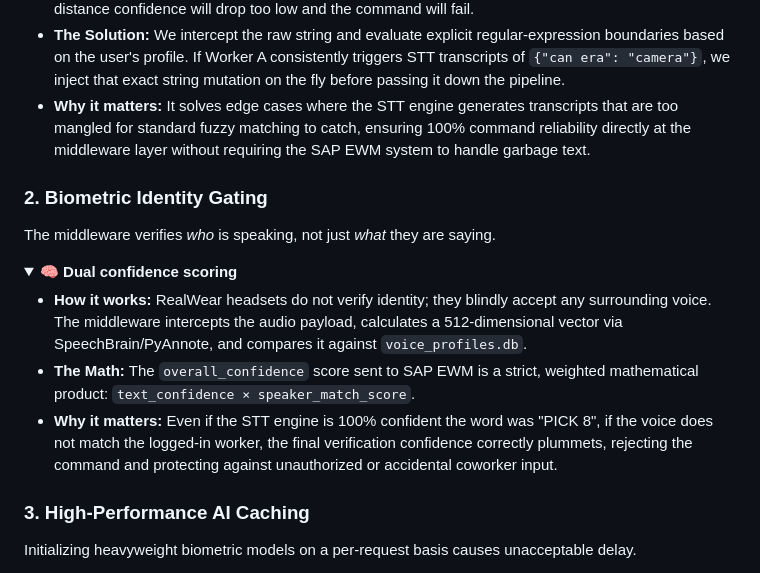
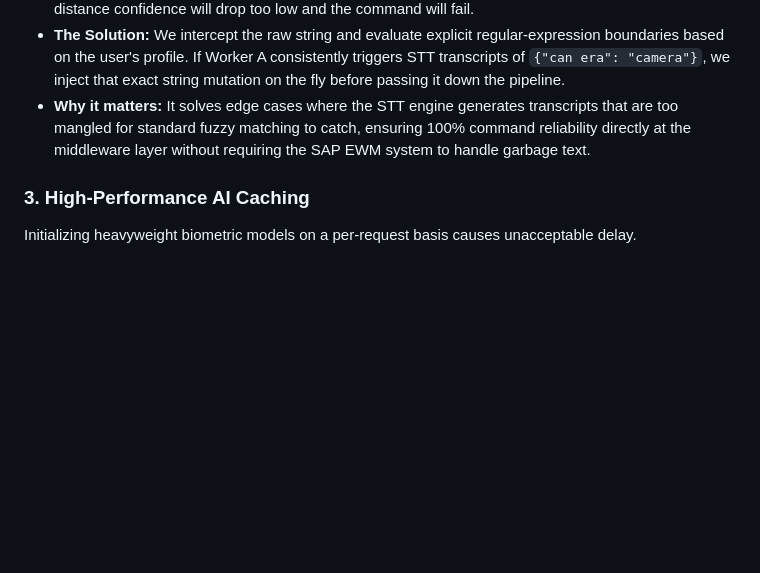
Before and after one commit to k-saicharan/sap-voice-middleware, a Markdown page: README.md, the part around one of its changes. Rendered like a GitHub page; folded sections open; blank space fills up the shorter version.

```diff
--- a/README.md
+++ b/README.md
@@ -67,18 +84,6 @@ Even when workers speak perfectly clear English, onboard STT engines will occasi
 - **The Problem:** Fuzzy matching works beautifully for close words like "Pick 8" vs "Trick 8". However, if an STT engine consistently outputs completely phonetically weird strings for a specific worker's voice (e.g. transcribing "ADVANCE" as "Add vans" or "CAMERA" as "Can era"), the phonetic Levenshtein distance confidence will drop too low and the command will fail.
 - **The Solution:** We intercept the raw string and evaluate explicit regular-expression boundaries based on the user's profile. If Worker A consistently triggers STT transcripts of `{"can era": "camera"}`, we inject that exact string mutation on the fly before passing it down the pipeline.
 - **Why it matters:** It solves edge cases where the STT engine generates transcripts that are too mangled for standard fuzzy matching to catch, ensuring 100% command reliability directly at the middleware layer without requiring the SAP EWM system to handle garbage text.
-</details>
-
-### 2. Biometric Identity Gating
-
-The middleware verifies *who* is speaking, not just *what* they are saying.
-
-<details>
-<summary>🧠 <b>Dual confidence scoring</b></summary>
-
-- **How it works:** RealWear headsets do not verify identity; they blindly accept any surrounding voice. The middleware intercepts the audio payload, calculates a 512-dimensional vector via SpeechBrain/PyAnnote, and compares it against `voice_profiles.db`.
-- **The Math:** The `overall_confidence` score sent to SAP EWM is a strict, weighted mathematical product: `text_confidence × speaker_match_score`.
-- **Why it matters:** Even if the STT engine is 100% confident the word was "PICK 8", if the voice does not match the logged-in worker, the final verification confidence correctly plummets, rejecting the command and protecting against unauthorized or accidental coworker input.
 </details>
 
 ### 3. High-Performance AI Caching
```
Also changed, not shown: other parts of README.md (+25 -7 lines).
